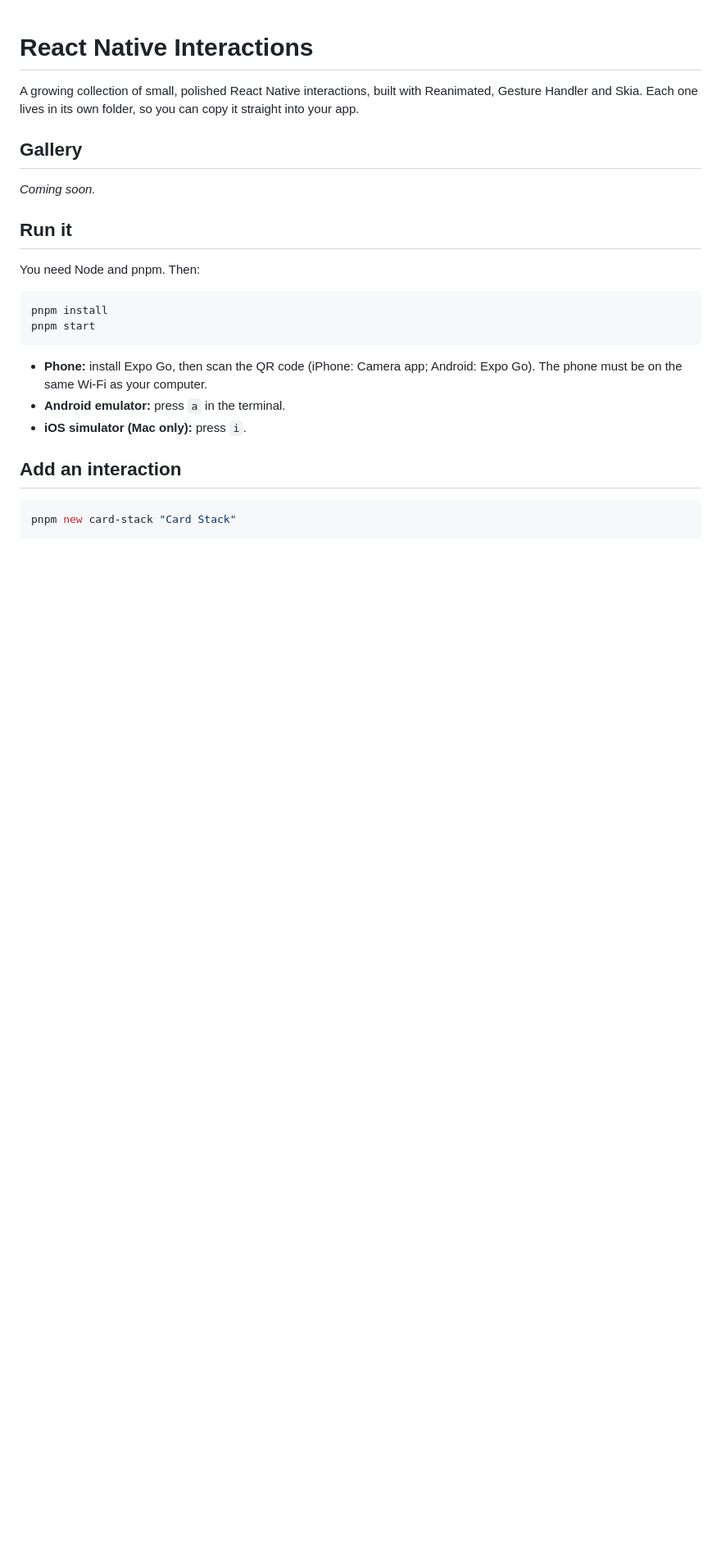
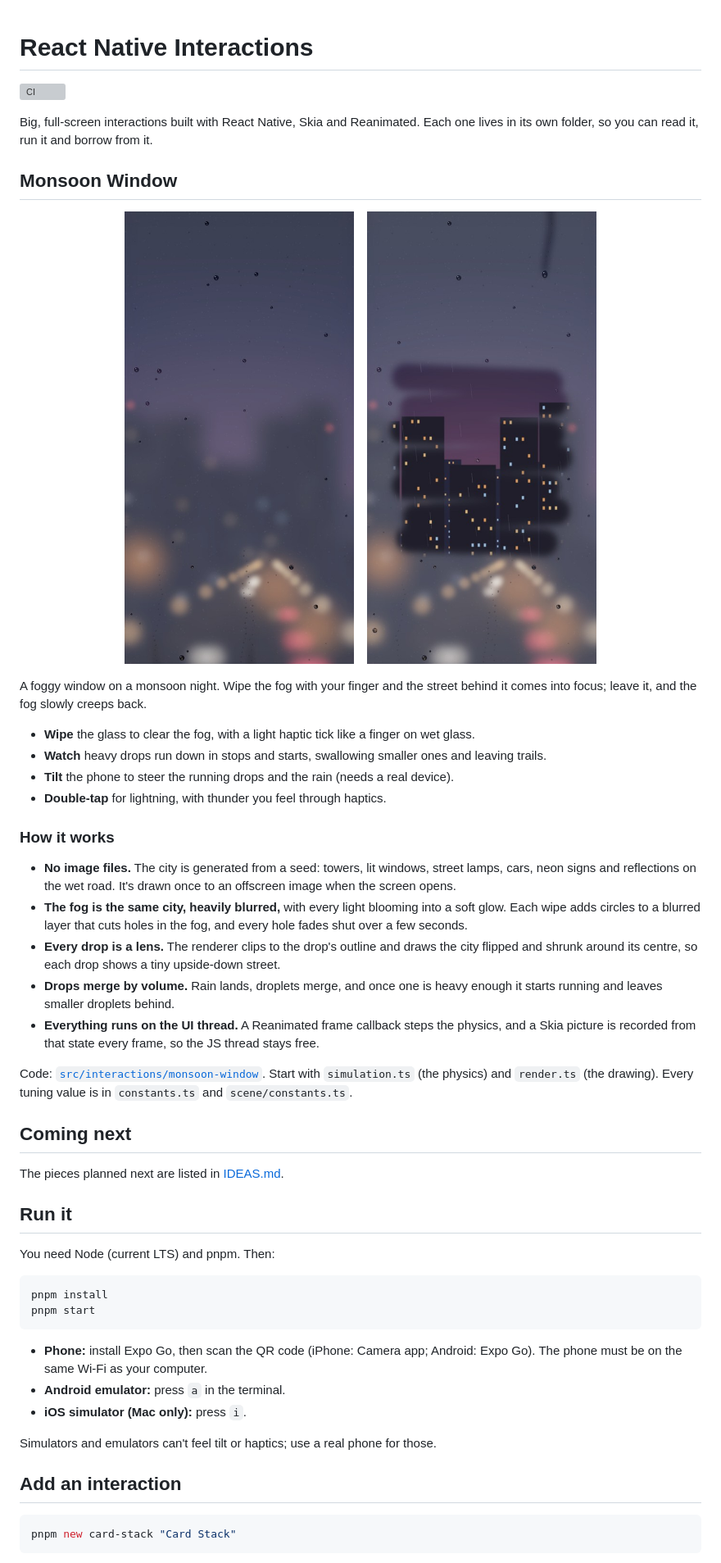
Before and after one commit to Omgandhi18/react-native-interactions, a Markdown page: README.md, the part around one of its changes. Shown at 82% size. GitHub-like rendering; pictures changed too: media/monsoon-window-fog.jpg (added), media/monsoon-window-wiped.jpg (added); blank space fills up the shorter version; grey boxes are pictures that could not be loaded.

````diff
--- a/README.md
+++ b/README.md
@@ -1,26 +1,64 @@
 # React Native Interactions
 
-A growing collection of small, polished React Native interactions, built with
-Reanimated, Gesture Handler and Skia. Each one lives in its own folder, so you can
-copy it straight into your app.
+[![CI](https://github.com/Omgandhi18/react-native-interactions/actions/workflows/ci.yml/badge.svg)](https://github.com/Omgandhi18/react-native-interactions/actions/workflows/ci.yml)
 
-## Gallery
+Big, full-screen interactions built with React Native, Skia and Reanimated. Each one lives in its
+own folder, so you can read it, run it and borrow from it.
 
-_Coming soon._
+## Monsoon Window
+
+<p align="center">
+  <img src="media/monsoon-window-fog.jpg" width="280" alt="A fogged-up window at night, with the city lights blurred into soft glows and drops of condensation on the glass" />
+  &nbsp;&nbsp;
+  <img src="media/monsoon-window-wiped.jpg" width="280" alt="The same window with a patch wiped clear, showing a sharp city of lit tower blocks with rain falling outside" />
+</p>
+
+A foggy window on a monsoon night. Wipe the fog with your finger and the street behind it comes
+into focus; leave it, and the fog slowly creeps back.
+
+- **Wipe** the glass to clear the fog, with a light haptic tick like a finger on wet glass.
+- **Watch** heavy drops run down in stops and starts, swallowing smaller ones and leaving trails.
+- **Tilt** the phone to steer the running drops and the rain (needs a real device).
+- **Double-tap** for lightning, with thunder you feel through haptics.
+
+### How it works
+
+- **No image files.** The city is generated from a seed: towers, lit windows, street lamps, cars,
+  neon signs and reflections on the wet road. It's drawn once to an offscreen image when the
+  screen opens.
+- **The fog is the same city, heavily blurred,** with every light blooming into a soft glow. Each
+  wipe adds circles to a blurred layer that cuts holes in the fog, and every hole fades shut over a
+  few seconds.
+- **Every drop is a lens.** The renderer clips to the drop's outline and draws the city flipped and
+  shrunk around its centre, so each drop shows a tiny upside-down street.
+- **Drops merge by volume.** Rain lands, droplets merge, and once one is heavy enough it starts
+  running and leaves smaller droplets behind.
+- **Everything runs on the UI thread.** A Reanimated frame callback steps the physics, and a Skia
+  picture is recorded from that state every frame, so the JS thread stays free.
+
+Code: [`src/interactions/monsoon-window`](src/interactions/monsoon-window). Start with
+`simulation.ts` (the physics) and `render.ts` (the drawing). Every tuning value is in
+`constants.ts` and `scene/constants.ts`.
+
+## Coming next
+
+The pieces planned next are listed in [IDEAS.md](IDEAS.md).
 
 ## Run it
 
-You need Node and pnpm. Then:
+You need Node (current LTS) and pnpm. Then:
 
 ```bash
 pnpm install
 pnpm start
 ```
 
-- **Phone:** install Expo Go, then scan the QR code (iPhone: Camera app; Android: Expo Go).
-  The phone must be on the same Wi-Fi as your computer.
+- **Phone:** install Expo Go, then scan the QR code (iPhone: Camera app; Android: Expo Go). The
+  phone must be on the same Wi-Fi as your computer.
 - **Android emulator:** press `a` in the terminal.
 - **iOS simulator (Mac only):** press `i`.
+
+Simulators and emulators can't feel tilt or haptics; use a real phone for those.
 
 ## Add an interaction
 
````
Also changed, not shown: other parts of README.md (+21 -17 lines), 6 other files.
